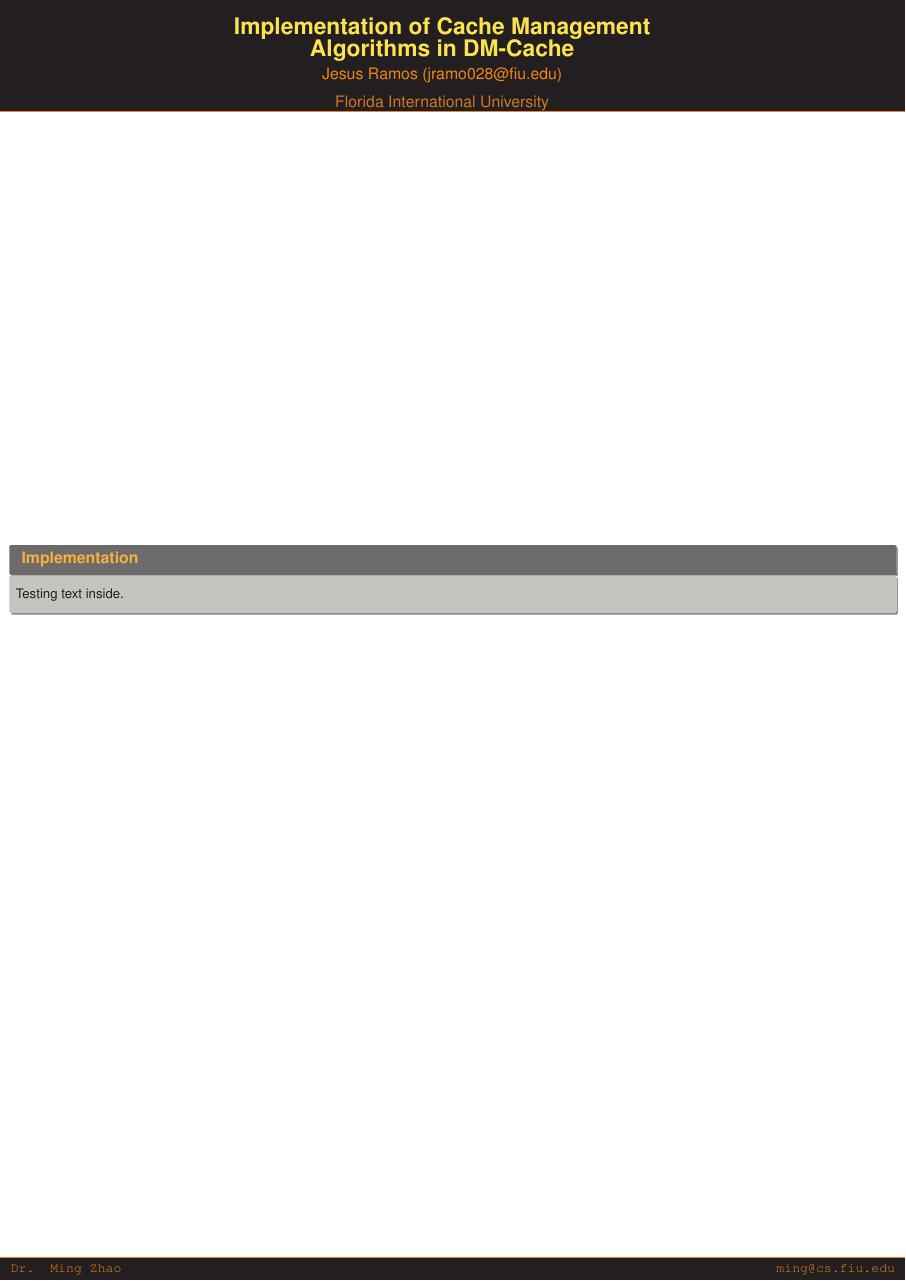
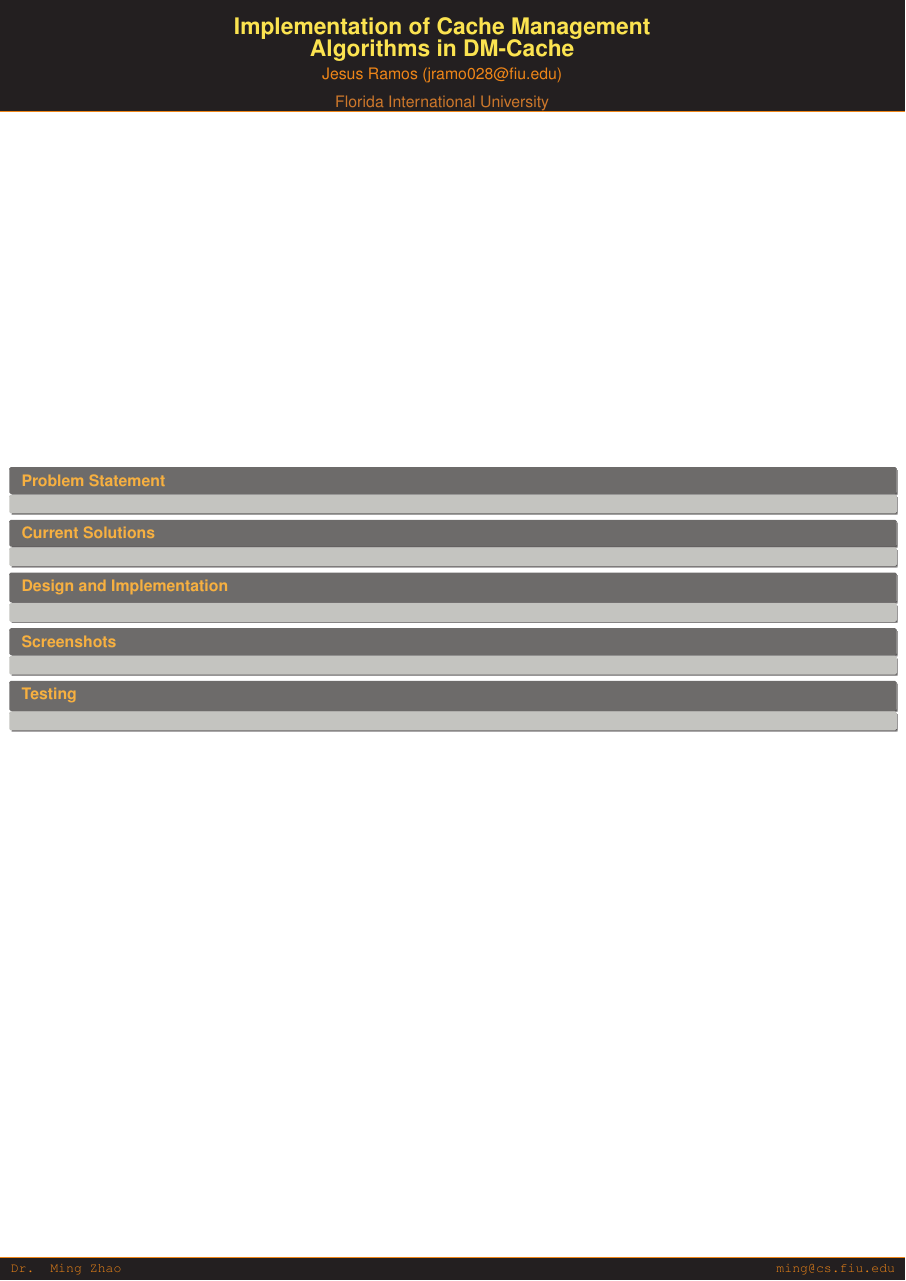
Before and after one commit to jesus-ramos/senior-project, a LaTeX poster (poster/poster.tex): the whole page. Compiled offline with pdfLaTeX.

Commit message:
Laying out sections for the poster

```diff
--- a/poster/poster.tex
+++ b/poster/poster.tex
@@ -18,8 +18,19 @@
 \begin{document}
 \begin{frame}{}
 
-  \begin{block}{\large Implementation}
-    Testing text inside.
+  \begin{block}{\large Problem Statement}
+  \end{block}
+
+  \begin{block}{\large Current Solutions}
+  \end{block}
+
+  \begin{block}{\large Design and Implementation}
+  \end{block}
+
+  \begin{block}{\large Screenshots}
+  \end{block}
+
+  \begin{block}{\large Testing}
   \end{block}
 
 \end{frame}
```
